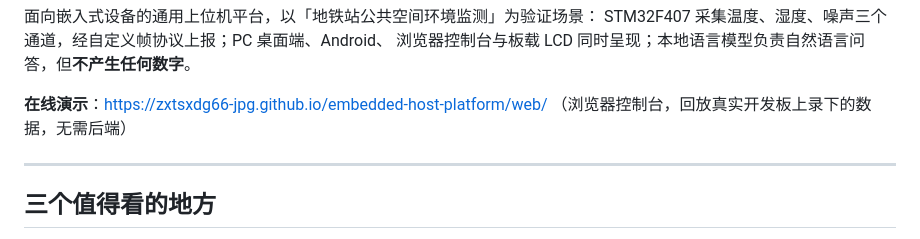
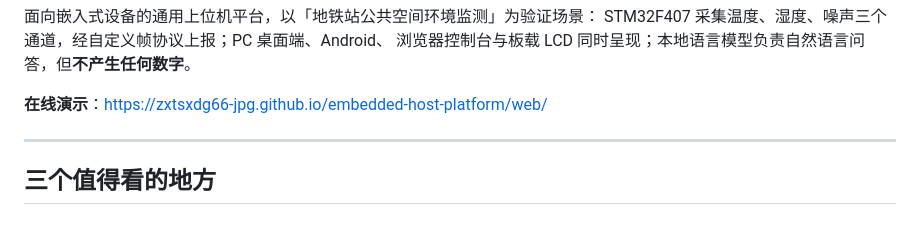
Before and after one commit to zxtsxdg66-jpg/embedded-host-platform, a Markdown page: README.md, the part around the change. GitHub-like rendering.

```diff
--- a/README.md
+++ b/README.md
@@ -12,7 +12,7 @@ STM32F407 采集温度、湿度、噪声三个通道，经自定义帧协议上
 浏览器控制台与板载 LCD 同时呈现；本地语言模型负责自然语言问答，但**不产生任何数字**。
 
 **在线演示**：<https://zxtsxdg66-jpg.github.io/embedded-host-platform/web/>
-（浏览器控制台，回放真实开发板上录下的数据，无需后端）
+
 
 ---
 
```
